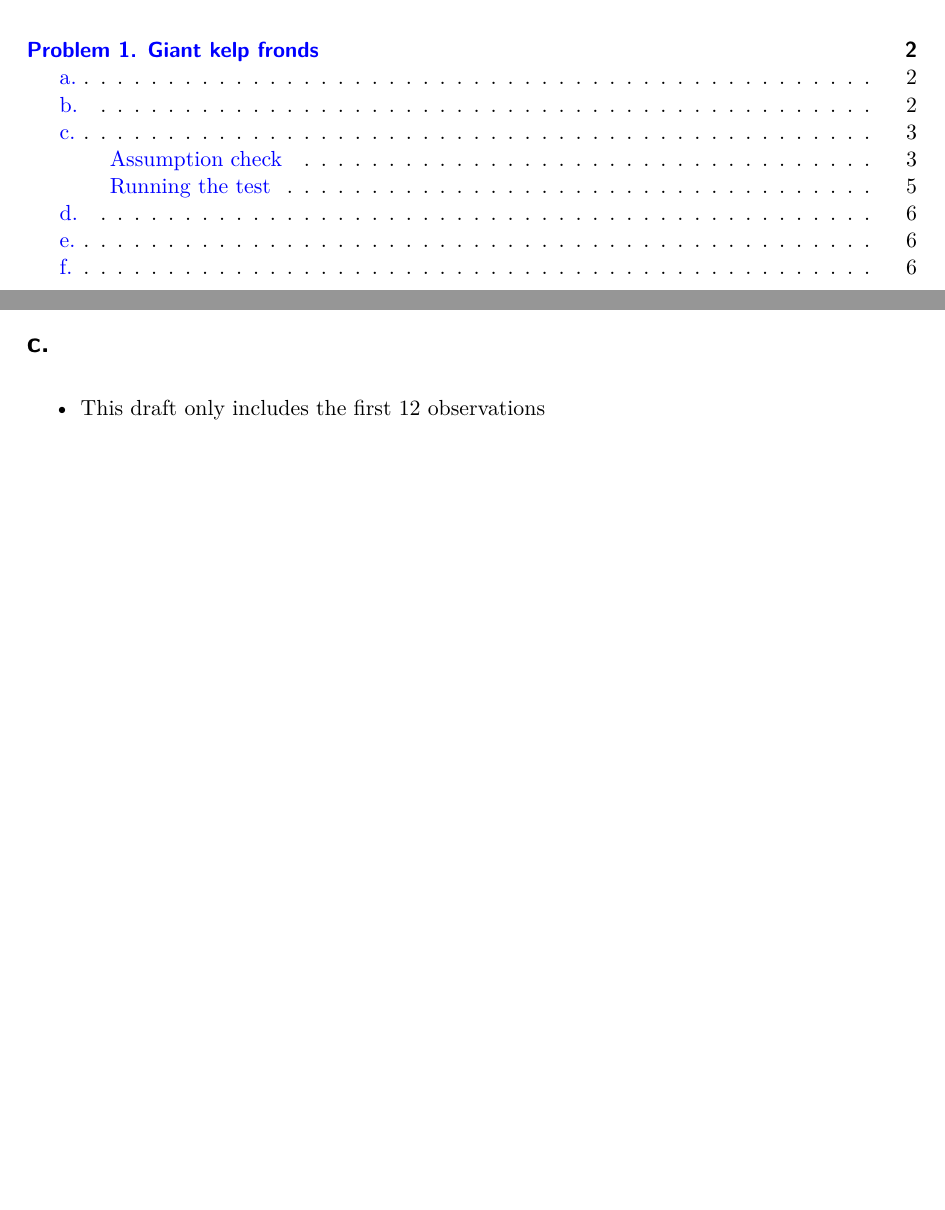
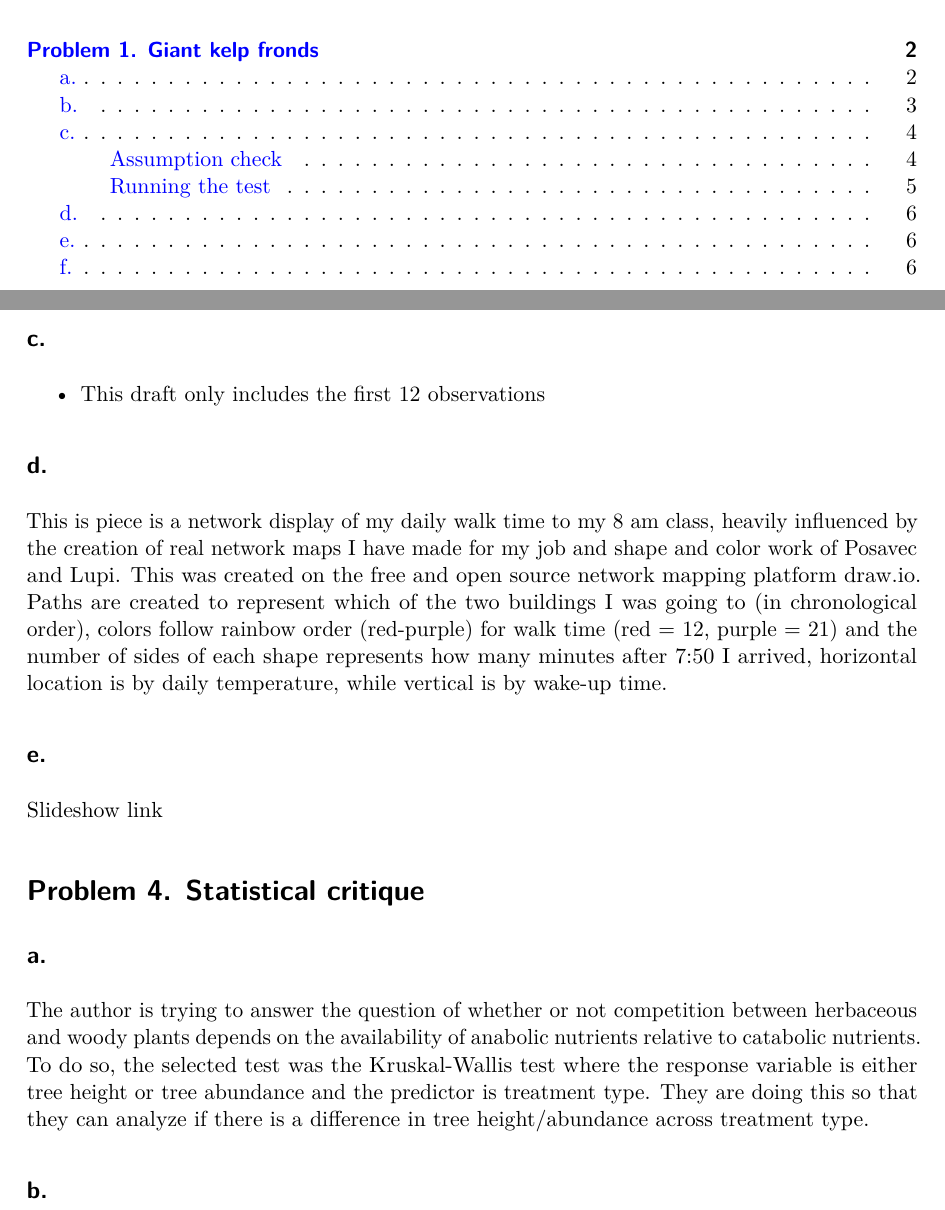
Before and after one commit to lukesimonn/ENVS-193DS_homework-03, a Quarto document (code/ENVS-193DS_homework-03.qmd): two parts of pages 1 and 13 of 13, joined at a grey line, cut so that both start at the same text, the shorter picture padded with empty space. The pictures show the output file code/ENVS-193DS_homework-03.pdf that the author committed with the source.

Commit message:
statistical critique background

```diff
--- a/code/ENVS-193DS_homework-03.qmd
+++ b/code/ENVS-193DS_homework-03.qmd
@@ -277,6 +277,24 @@ For my affective data visualization I want to create a network map of all of my
 
 ## b.
 
-# c.
+## c.
 
 - This draft only includes the first 12 observations
+
+## d.
+
+This is piece is a network display of my daily walk time to my 8 am class, heavily influenced by the creation of real network maps I have made for my job and shape and color work of Posavec and Lupi. This was created on the free and open source network mapping platform draw.io. Paths are created to represent which of the two buildings I was going to (in chronological order), colors follow rainbow order (red-purple) for walk time (red = 12, purple = 21) and the number of sides of each shape represents how many minutes after 7:50 I arrived, horizontal location is by daily temperature, while vertical is by wake-up time.
+
+## e.
+
+[Slideshow link]()
+
+# Problem 4. Statistical critique
+
+## a.
+
+The author is trying to answer the question of whether or not competition between herbaceous and woody plants depends on the availability of anabolic nutrients relative to catabolic nutrients. To do so, the selected test was the Kruskal-Wallis test where the response variable is either tree height or tree abundance and the predictor is treatment type. They are doing this so that they can analyze if there is a difference in tree height/abundance across treatment type.
+
+
+
+## b.
```
Also changed, not shown: code/ENVS-193DS_homework-03.pdf, code/ENVS-193DS_homework-03.qmd (2 more changed lines).
